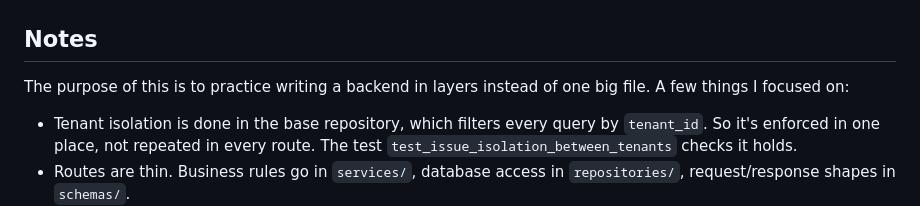
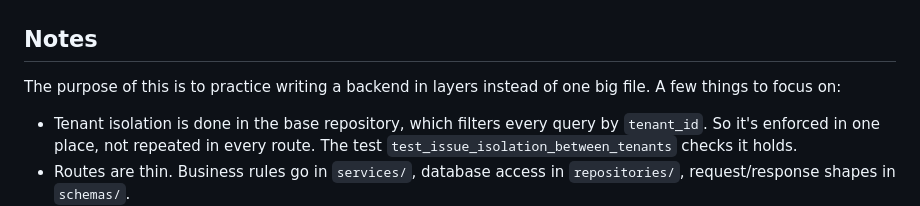
Before and after one commit to XeminoL/issue-tracker, a Markdown page: README.md, the part around the change. Rendered like a GitHub page.

```diff
--- a/README.md
+++ b/README.md
@@ -18,7 +18,7 @@ each organization only ever sees its own issues.
 ## Notes
 
 The purpose of this is to practice writing a backend in layers instead of one big file.
-A few things I focused on:
+A few things to focus on:
 
 - Tenant isolation is done in the base repository, which filters every query by
   `tenant_id`. So it's enforced in one place, not repeated in every route. The
```
